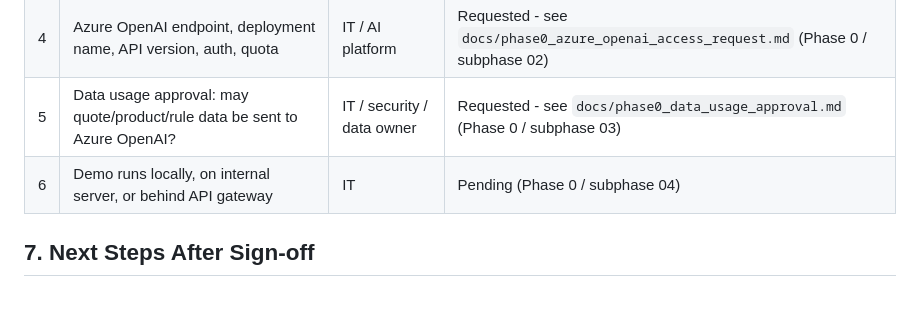
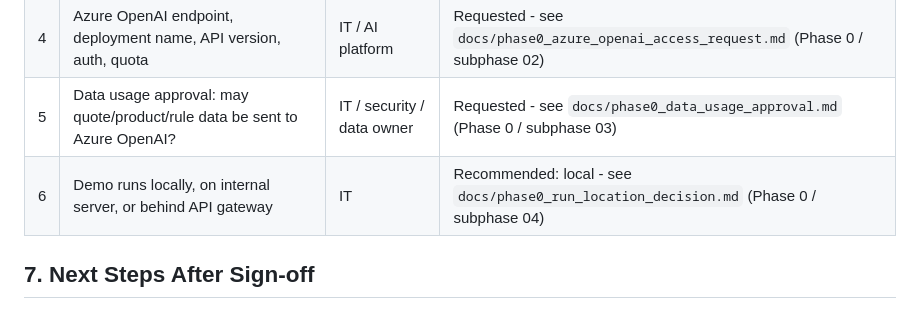
Before and after one commit to FelixLiangCSHI/Quotation-bot, a Markdown page: docs/phase0_pilot_scope.md, the part around the change. Rendered like a GitHub page.

Commit message:
Add Phase 0 subphase 04 demo run location decision document
Co-authored-by: FelixLiangCSHI <307034475+FelixLiangCSHI@users.noreply.github.com>

```diff
--- a/docs/phase0_pilot_scope.md
+++ b/docs/phase0_pilot_scope.md
@@ -61,7 +61,7 @@ Recommended first demo case (already covered by regression tests):
 | 3 | Presentation / demo scope | Mentor / sponsor | Pending |
 | 4 | Azure OpenAI endpoint, deployment name, API version, auth, quota | IT / AI platform | Requested - see `docs/phase0_azure_openai_access_request.md` (Phase 0 / subphase 02) |
 | 5 | Data usage approval: may quote/product/rule data be sent to Azure OpenAI? | IT / security / data owner | Requested - see `docs/phase0_data_usage_approval.md` (Phase 0 / subphase 03) |
-| 6 | Demo runs locally, on internal server, or behind API gateway | IT | Pending (Phase 0 / subphase 04) |
+| 6 | Demo runs locally, on internal server, or behind API gateway | IT | Recommended: local - see `docs/phase0_run_location_decision.md` (Phase 0 / subphase 04) |
 
 ## 7. Next Steps After Sign-off
 
```
Also changed, not shown: docs/phase0_run_location_decision.md (added, +83 -0 lines).
